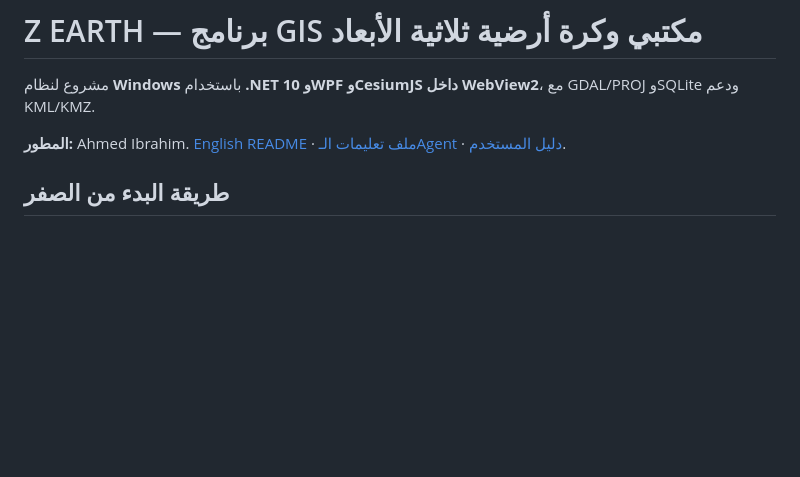
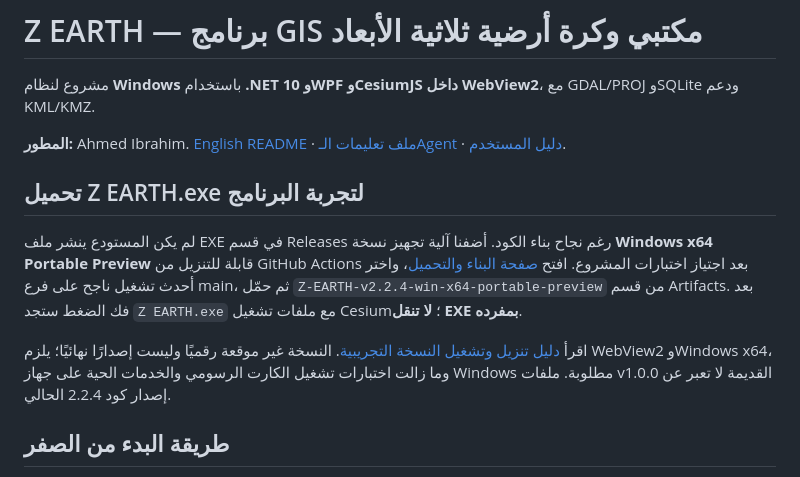
Before and after one commit to ahmadibrahim4geo/Z-EARTH, a Markdown page: README.ar.md, the part around the change. GitHub-like rendering; blank space fills up the shorter version.

Commit message:
docs: surface EXE portable-preview download instructions in README.ar.md

```diff
--- a/README.ar.md
+++ b/README.ar.md
@@ -3,6 +3,12 @@
 مشروع لنظام **Windows** باستخدام **.NET 10 وWPF وCesiumJS داخل WebView2**، مع GDAL/PROJ وSQLite ودعم KML/KMZ.
 
 **المطور:** Ahmed Ibrahim. [English README](README.md) · [ملف تعليمات الـAgent](AGENTS.md) · [دليل المستخدم](docs/USER_MANUAL_AR.md).
+
+## تحميل Z EARTH.exe لتجربة البرنامج
+
+لم يكن المستودع ينشر ملف EXE في قسم Releases رغم نجاح بناء الكود. أضفنا آلية تجهيز نسخة **Windows x64 Portable Preview** قابلة للتنزيل من GitHub Actions بعد اجتياز اختبارات المشروع. افتح [صفحة البناء والتحميل](https://github.com/ahmadibrahim4geo/Z-EARTH/actions/workflows/build-and-test.yml)، واختر أحدث تشغيل ناجح على فرع main، ثم حمّل `Z-EARTH-v2.2.4-win-x64-portable-preview` من قسم Artifacts. بعد فك الضغط ستجد `Z EARTH.exe` مع ملفات تشغيل Cesium؛ **لا تنقل EXE بمفرده**.
+
+اقرأ [دليل تنزيل وتشغيل النسخة التجريبية](docs/PORTABLE_PREVIEW.md). النسخة غير موقعة رقميًا وليست إصدارًا نهائيًا؛ يلزم WebView2 وWindows x64، وما زالت اختبارات تشغيل الكارت الرسومي والخدمات الحية على جهاز Windows مطلوبة. ملفات v1.0.0 القديمة لا تعبر عن إصدار كود 2.2.4 الحالي.
 
 ## طريقة البدء من الصفر
 
```
